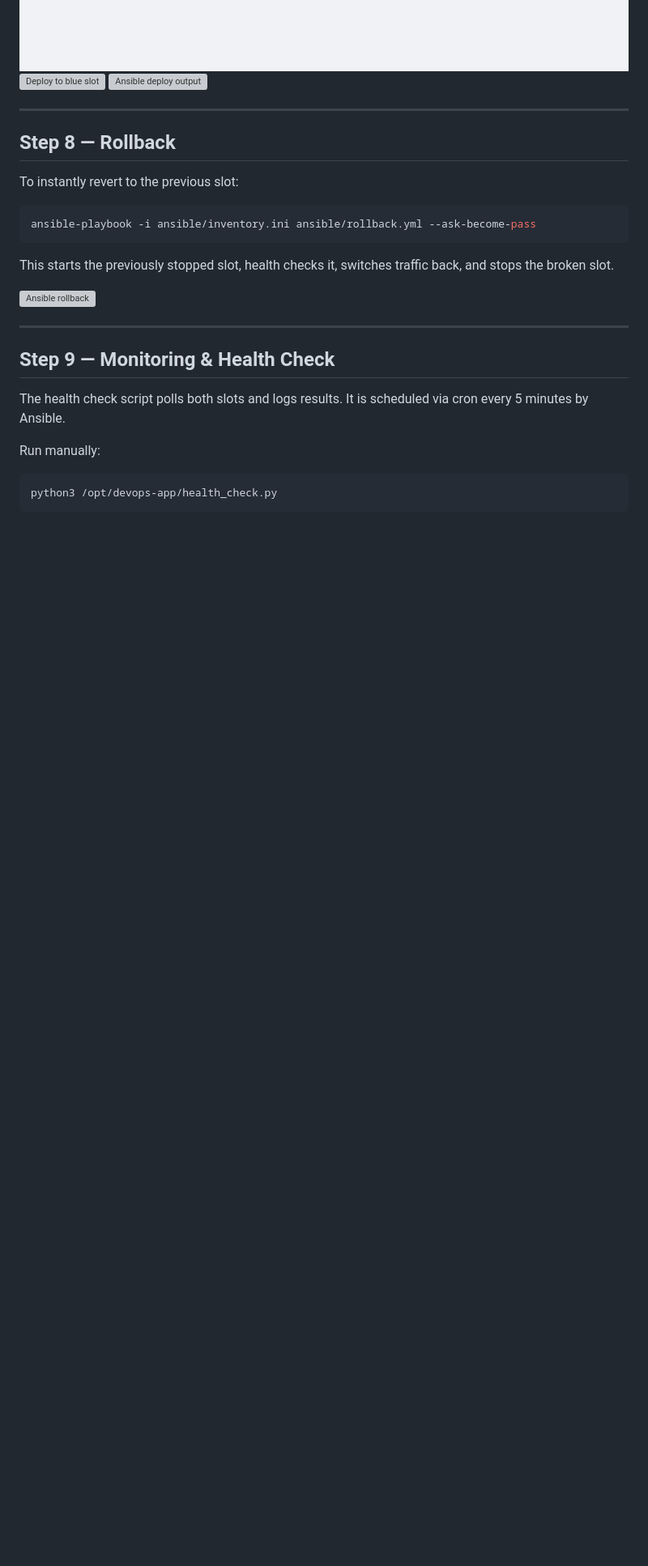
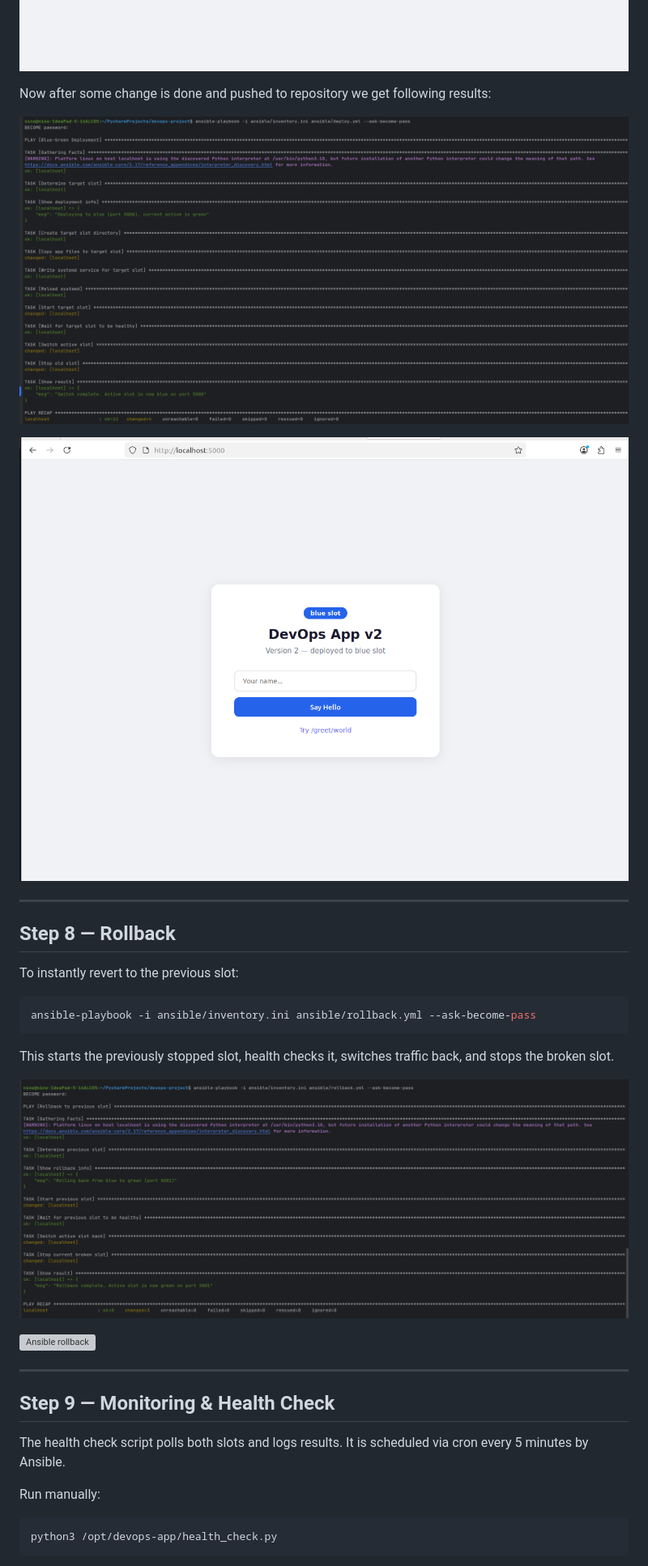
Before and after one commit to gorozia0709/devops-project, a Markdown page: README.md, the part around the change. Shown: that part at 81% size. Rendered like a GitHub page; pictures changed too: img_5.png (added), img_6.png (added), img_7.png (added); blank space fills up the shorter version; grey boxes are pictures that could not be loaded.

````diff
--- a/README.md
+++ b/README.md
@@ -163,8 +163,12 @@ Every deployment flips between slots with zero downtime.
 First deploy to green slot:
 
 ![img_3.png](img_3.png)
-![Deploy to blue slot](screenshots/deploy_blue.png)
-![Ansible deploy output](screenshots/ansible_deploy.png)
+
+Now after some change is done and pushed to repository we get following results:
+
+![img_5.png](img_5.png)
+
+![img_6.png](img_6.png)
 
 ---
 
@@ -177,6 +181,9 @@ ansible-playbook -i ansible/inventory.ini ansible/rollback.yml --ask-become-pass
 ```
 
 This starts the previously stopped slot, health checks it, switches traffic back, and stops the broken slot.
+
+![img_7.png](img_7.png)
+
 
 ![Ansible rollback](screenshots/ansible_rollback.png)
 
````
Also changed, not shown: 2 other files.
